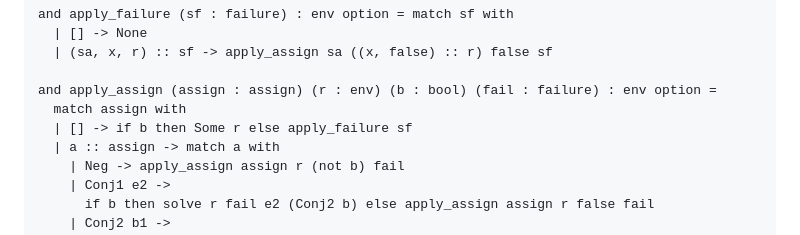
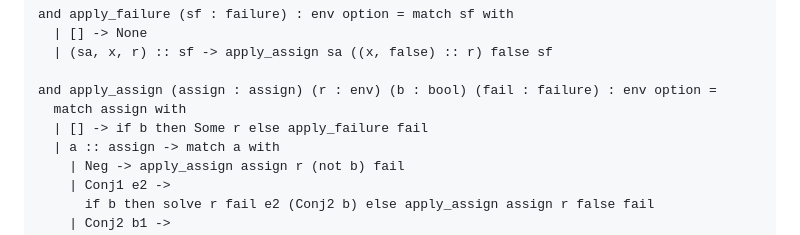
Before and after one commit to tsani/jerrington.me, a Markdown page: posts/2023-02-12-defunctionalizing-continuations.md, the part around the change. Rendered like a GitHub page.

Commit message:
post: continuation d17n: typo

```diff
--- a/posts/2023-02-12-defunctionalizing-continuations.md
+++ b/posts/2023-02-12-defunctionalizing-continuations.md
@@ -432,7 +432,7 @@ and apply_failure (sf : failure) : env option = match sf with
 
 and apply_assign (assign : assign) (r : env) (b : bool) (fail : failure) : env option =
   match assign with
-  | [] -> if b then Some r else apply_failure sf
+  | [] -> if b then Some r else apply_failure fail
   | a :: assign -> match a with
     | Neg -> apply_assign assign r (not b) fail
     | Conj1 e2 ->
```
